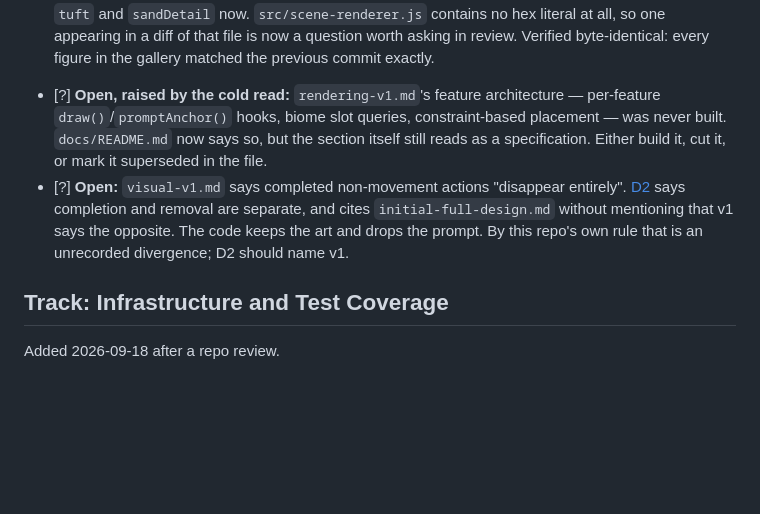
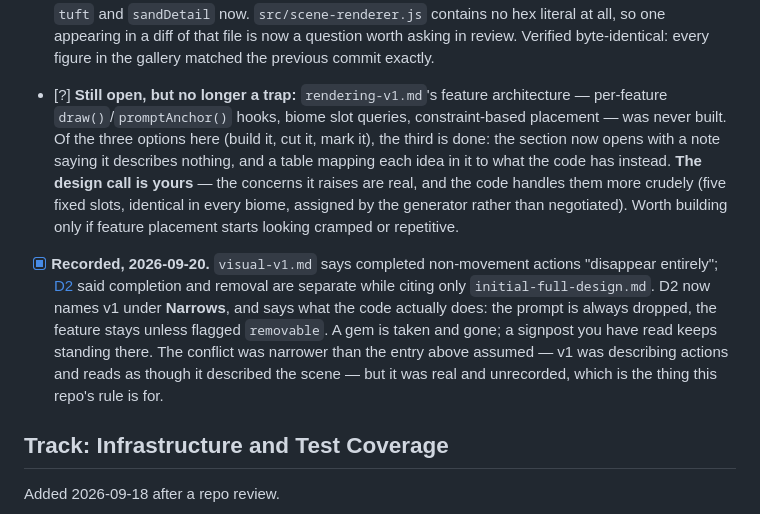
Before and after one commit to ark3/gem-island, a Markdown page: tasks.md, the part around the change. Drawn GitHub-style; blank space fills up the shorter version.

```diff
--- a/tasks.md
+++ b/tasks.md
@@ -173,16 +173,25 @@ does not start by rebuilding what this one figured out.
       in a diff of that file is now a question worth asking in review. Verified
       byte-identical: every figure in the gallery matched the previous commit
       exactly.
-- [?] **Open, raised by the cold read:** `rendering-v1.md`'s feature
+- [?] **Still open, but no longer a trap:** `rendering-v1.md`'s feature
       architecture — per-feature `draw()`/`promptAnchor()` hooks, biome slot
-      queries, constraint-based placement — was never built. `docs/README.md`
-      now says so, but the section itself still reads as a specification.
-      Either build it, cut it, or mark it superseded in the file.
-- [?] **Open:** `visual-v1.md` says completed non-movement actions "disappear
-      entirely". [D2](docs/decisions.md) says completion and removal are
-      separate, and cites `initial-full-design.md` without mentioning that v1
-      says the opposite. The code keeps the art and drops the prompt. By this
-      repo's own rule that is an unrecorded divergence; D2 should name v1.
+      queries, constraint-based placement — was never built. Of the three
+      options here (build it, cut it, mark it), the third is done: the section
+      now opens with a note saying it describes nothing, and a table mapping
+      each idea in it to what the code has instead. **The design call is
+      yours** — the concerns it raises are real, and the code handles them more
+      crudely (five fixed slots, identical in every biome, assigned by the
+      generator rather than negotiated). Worth building only if feature
+      placement starts looking cramped or repetitive.
+- [x] **Recorded, 2026-09-20.** `visual-v1.md` says completed non-movement
+      actions "disappear entirely"; [D2](docs/decisions.md) said completion and
+      removal are separate while citing only `initial-full-design.md`. D2 now
+      names v1 under **Narrows**, and says what the code actually does: the
+      prompt is always dropped, the feature stays unless flagged `removable`.
+      A gem is taken and gone; a signpost you have read keeps standing there.
+      The conflict was narrower than the entry above assumed — v1 was
+      describing actions and reads as though it described the scene — but it
+      was real and unrecorded, which is the thing this repo's rule is for.
 
 ## Track: Infrastructure and Test Coverage
 
```
Also changed, not shown: docs/decisions.md (+14 -0 lines), docs/rendering-v1.md (+21 -0 lines).
